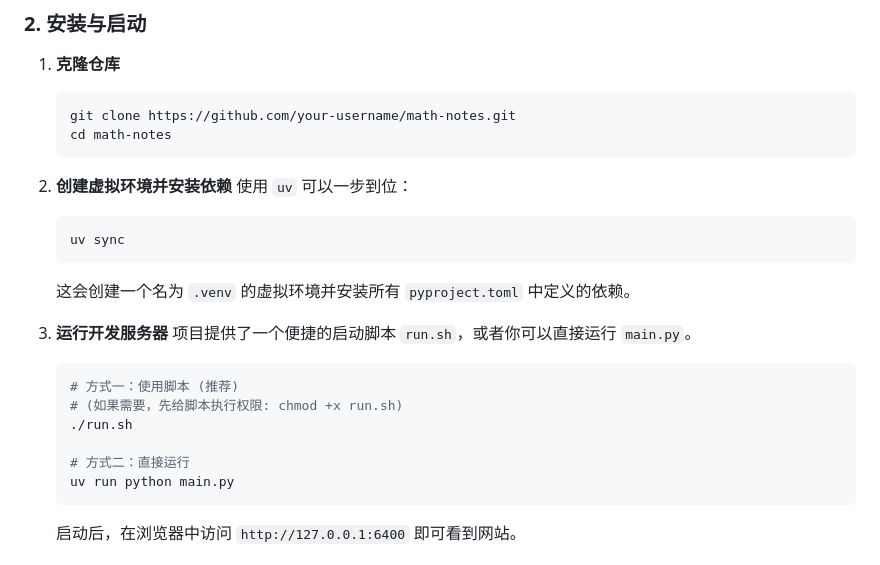
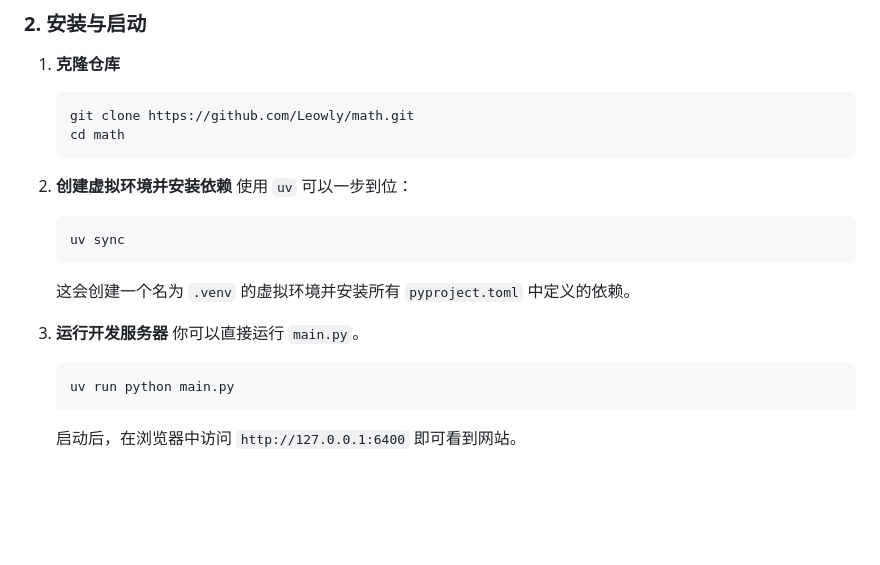
Before and after one commit to Leowly/math, a Markdown page: README.md, the part around the change. GitHub-like rendering; blank space fills up the shorter version.

Commit message:
更新 README

````diff
--- a/README.md
+++ b/README.md
@@ -39,8 +39,8 @@
 
 1.  **克隆仓库**
     ```bash
-    git clone https://github.com/your-username/math-notes.git
-    cd math-notes
+    git clone https://github.com/Leowly/math.git
+    cd math
     ```
 
 2.  **创建虚拟环境并安装依赖**
@@ -51,13 +51,8 @@
     这会创建一个名为 `.venv` 的虚拟环境并安装所有 `pyproject.toml` 中定义的依赖。
 
 3.  **运行开发服务器**
-    项目提供了一个便捷的启动脚本 `run.sh`，或者你可以直接运行 `main.py`。
+    你可以直接运行 `main.py`。
     ```bash
-    # 方式一：使用脚本 (推荐)
-    # (如果需要，先给脚本执行权限: chmod +x run.sh)
-    ./run.sh
-
-    # 方式二：直接运行
     uv run python main.py
     ```
     启动后，在浏览器中访问 `http://127.0.0.1:6400` 即可看到网站。
````
